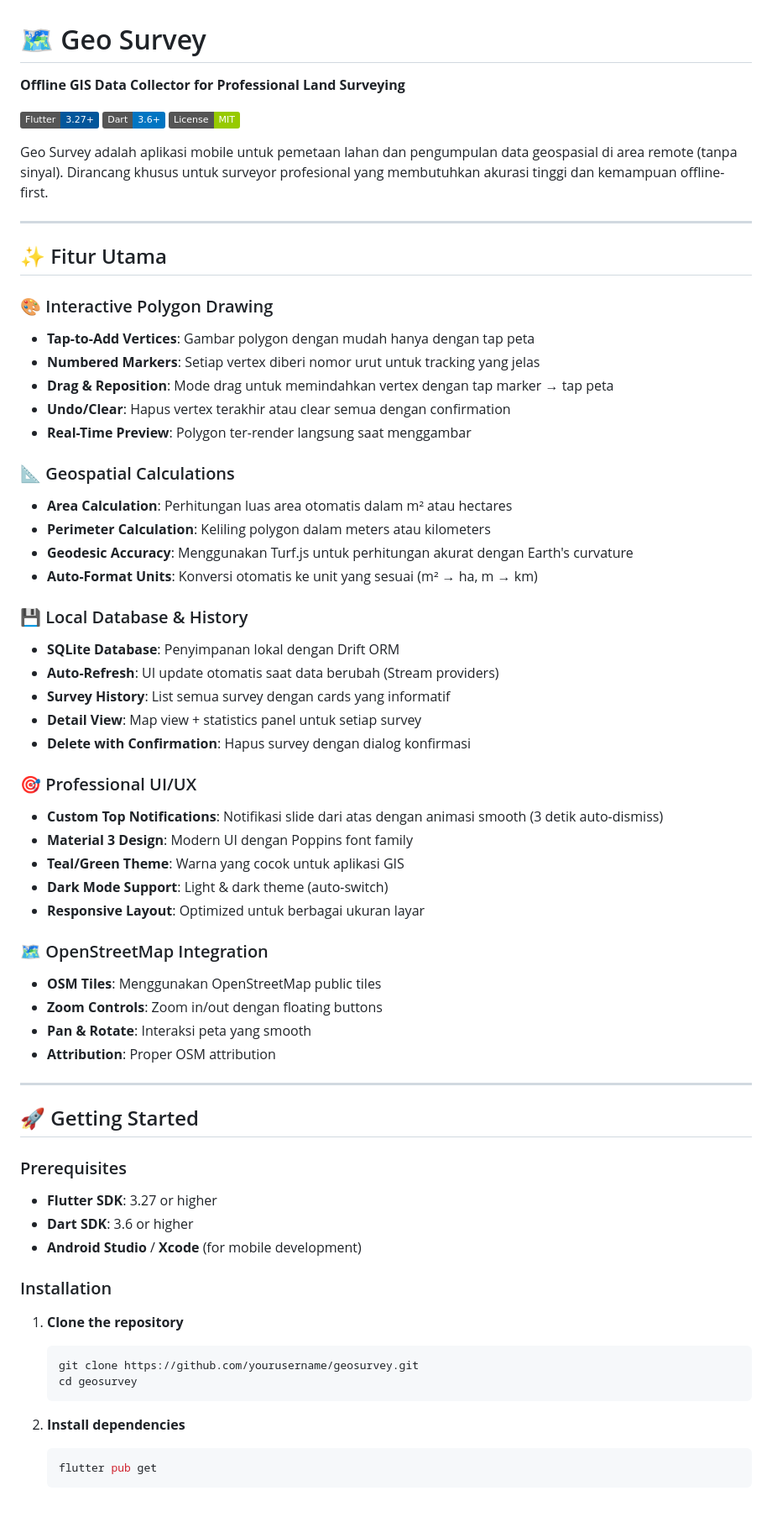
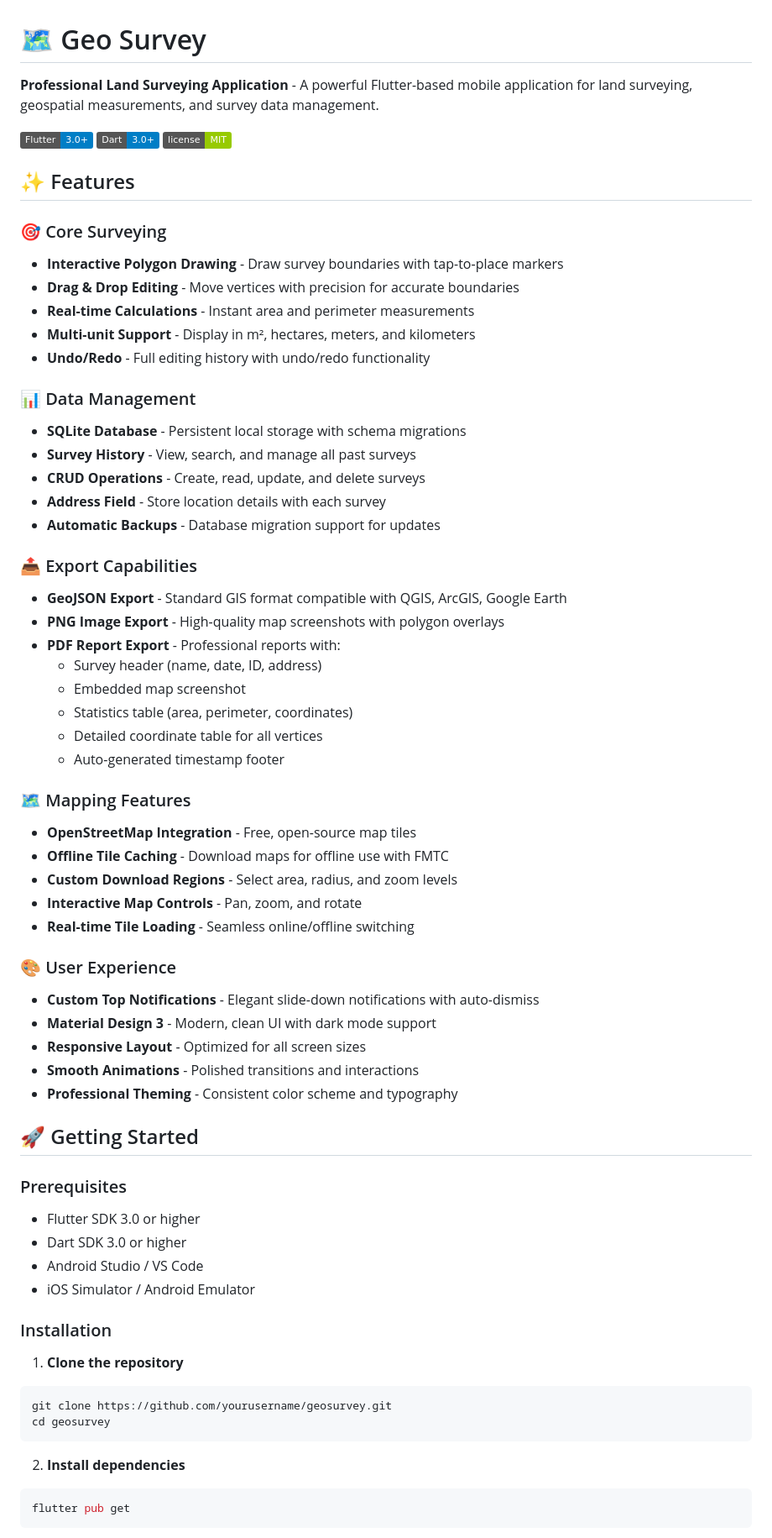
Before and after one commit to ajrahar/Geo-Survey, a Markdown page: README.md, the part around one of its changes. Shown at 84% size. GitHub-like rendering; badges without logos; blank space fills up the shorter version.

Commit message:
[UPDATE] - README.md

````diff
--- a/README.md
+++ b/README.md
@@ -1,70 +1,69 @@
 # 🗺️ Geo Survey
 
-**Offline GIS Data Collector for Professional Land Surveying**
+**Professional Land Surveying Application** - A powerful Flutter-based mobile application for land surveying, geospatial measurements, and survey data management.
 
-[![Flutter](https://img.shields.io/badge/Flutter-3.27+-02569B?logo=flutter)](https://flutter.dev)
-[![Dart](https://img.shields.io/badge/Dart-3.6+-0175C2?logo=dart)](https://dart.dev)
-[![License](https://img.shields.io/badge/License-MIT-green.svg)](LICENSE)
+![Flutter](https://img.shields.io/badge/Flutter-3.0+-blue.svg)
+![Dart](https://img.shields.io/badge/Dart-3.0+-blue.svg)
+![License](https://img.shields.io/badge/license-MIT-green.svg)
 
-Geo Survey adalah aplikasi mobile untuk pemetaan lahan dan pengumpulan data geospasial di area remote (tanpa sinyal). Dirancang khusus untuk surveyor profesional yang membutuhkan akurasi tinggi dan kemampuan offline-first.
+## ✨ Features
 
----
+### 🎯 Core Surveying
+- **Interactive Polygon Drawing** - Draw survey boundaries with tap-to-place markers
+- **Drag & Drop Editing** - Move vertices with precision for accurate boundaries
+- **Real-time Calculations** - Instant area and perimeter measurements
+- **Multi-unit Support** - Display in m², hectares, meters, and kilometers
+- **Undo/Redo** - Full editing history with undo/redo functionality
 
-## ✨ Fitur Utama
+### 📊 Data Management
+- **SQLite Database** - Persistent local storage with schema migrations
+- **Survey History** - View, search, and manage all past surveys
+- **CRUD Operations** - Create, read, update, and delete surveys
+- **Address Field** - Store location details with each survey
+- **Automatic Backups** - Database migration support for updates
 
-### 🎨 Interactive Polygon Drawing
-- **Tap-to-Add Vertices**: Gambar polygon dengan mudah hanya dengan tap peta
-- **Numbered Markers**: Setiap vertex diberi nomor urut untuk tracking yang jelas
-- **Drag & Reposition**: Mode drag untuk memindahkan vertex dengan tap marker → tap peta
-- **Undo/Clear**: Hapus vertex terakhir atau clear semua dengan confirmation
-- **Real-Time Preview**: Polygon ter-render langsung saat menggambar
+### 📤 Export Capabilities
+- **GeoJSON Export** - Standard GIS format compatible with QGIS, ArcGIS, Google Earth
+- **PNG Image Export** - High-quality map screenshots with polygon overlays
+- **PDF Report Export** - Professional reports with:
+  - Survey header (name, date, ID, address)
+  - Embedded map screenshot
+  - Statistics table (area, perimeter, coordinates)
+  - Detailed coordinate table for all vertices
+  - Auto-generated timestamp footer
 
-### 📐 Geospatial Calculations
-- **Area Calculation**: Perhitungan luas area otomatis dalam m² atau hectares
-- **Perimeter Calculation**: Keliling polygon dalam meters atau kilometers
-- **Geodesic Accuracy**: Menggunakan Turf.js untuk perhitungan akurat dengan Earth's curvature
-- **Auto-Format Units**: Konversi otomatis ke unit yang sesuai (m² → ha, m → km)
+### 🗺️ Mapping Features
+- **OpenStreetMap Integration** - Free, open-source map tiles
+- **Offline Tile Caching** - Download maps for offline use with FMTC
+- **Custom Download Regions** - Select area, radius, and zoom levels
+- **Interactive Map Controls** - Pan, zoom, and rotate
+- **Real-time Tile Loading** - Seamless online/offline switching
 
-### 💾 Local Database & History
-- **SQLite Database**: Penyimpanan lokal dengan Drift ORM
-- **Auto-Refresh**: UI update otomatis saat data berubah (Stream providers)
-- **Survey History**: List semua survey dengan cards yang informatif
-- **Detail View**: Map view + statistics panel untuk setiap survey
-- **Delete with Confirmation**: Hapus survey dengan dialog konfirmasi
-
-### 🎯 Professional UI/UX
-- **Custom Top Notifications**: Notifikasi slide dari atas dengan animasi smooth (3 detik auto-dismiss)
-- **Material 3 Design**: Modern UI dengan Poppins font family
-- **Teal/Green Theme**: Warna yang cocok untuk aplikasi GIS
-- **Dark Mode Support**: Light & dark theme (auto-switch)
-- **Responsive Layout**: Optimized untuk berbagai ukuran layar
-
-### 🗺️ OpenStreetMap Integration
-- **OSM Tiles**: Menggunakan OpenStreetMap public tiles
-- **Zoom Controls**: Zoom in/out dengan floating buttons
-- **Pan & Rotate**: Interaksi peta yang smooth
-- **Attribution**: Proper OSM attribution
-
----
+### 🎨 User Experience
+- **Custom Top Notifications** - Elegant slide-down notifications with auto-dismiss
+- **Material Design 3** - Modern, clean UI with dark mode support
+- **Responsive Layout** - Optimized for all screen sizes
+- **Smooth Animations** - Polished transitions and interactions
+- **Professional Theming** - Consistent color scheme and typography
 
 ## 🚀 Getting Started
 
 ### Prerequisites
-
-- **Flutter SDK**: 3.27 or higher
-- **Dart SDK**: 3.6 or higher
-- **Android Studio** / **Xcode** (for mobile development)
+- Flutter SDK 3.0 or higher
+- Dart SDK 3.0 or higher
+- Android Studio / VS Code
+- iOS Simulator / Android Emulator
 
 ### Installation
 
 1. **Clone the repository**
-   ```bash
-   git clone https://github.com/yourusername/geosurvey.git
-   cd geosurvey
-   ```
+```bash
+git clone https://github.com/yourusername/geosurvey.git
+cd geosurvey
+```
 
 2. **Install dependencies**
-   ```bash
-   flutter pub get
-   ```
+```bash
+flutter pub get
+```
 
````
Also changed, not shown: other parts of README.md (+198 -162 lines).
